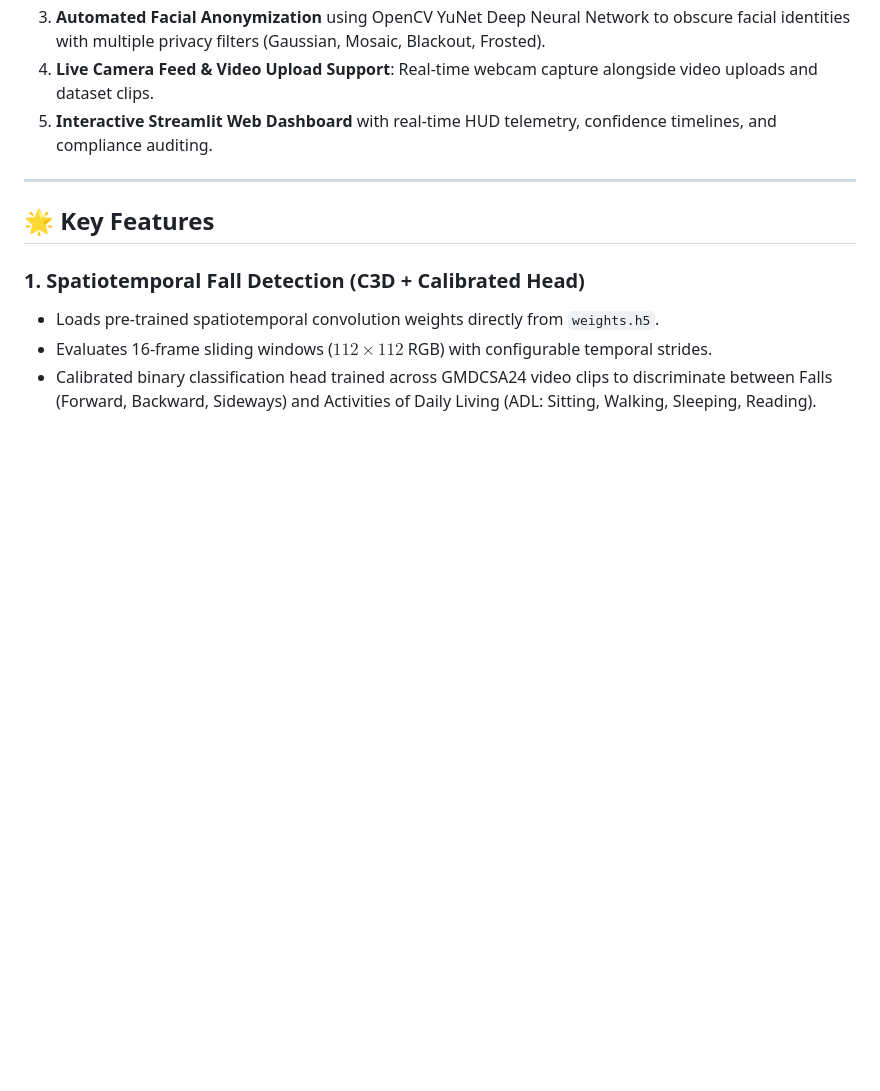
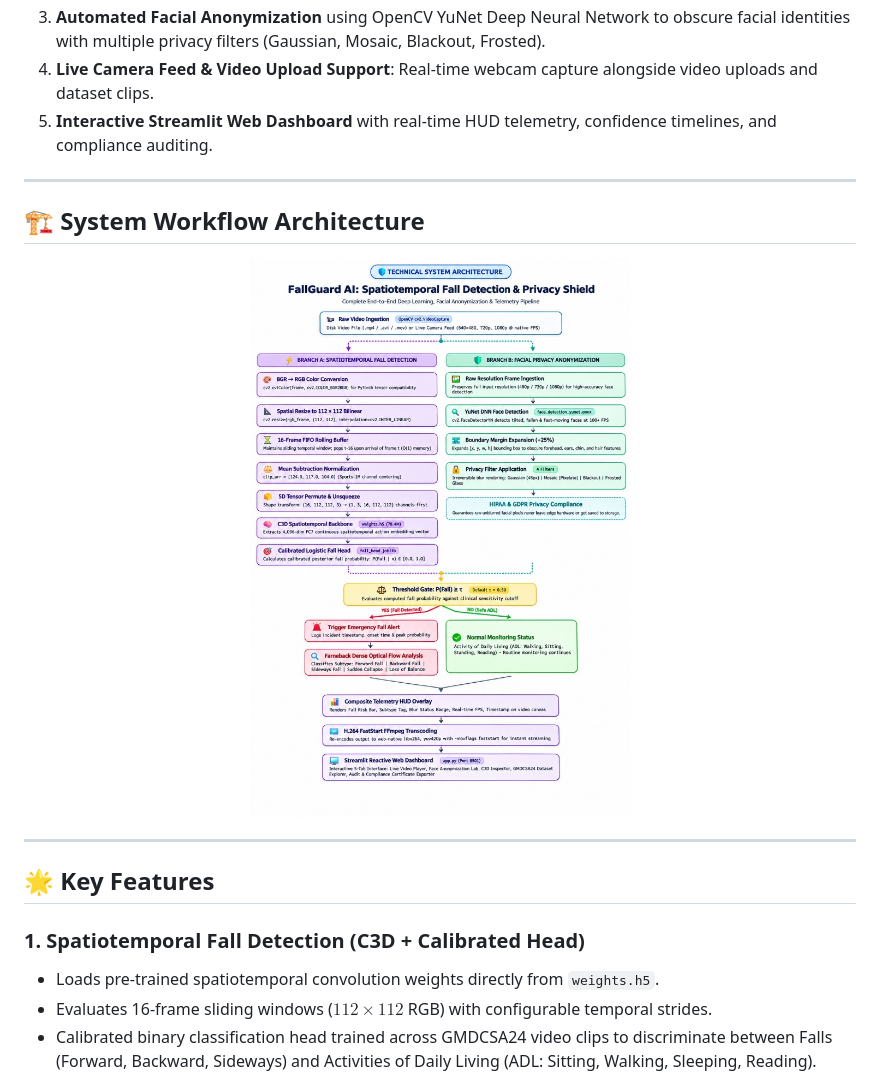
Before and after one commit to jayukarde10/FallGuard, a Markdown page: README.md, the part around the change. GitHub-like rendering; pictures changed too: assets/workflow_architecture.jpg (added); blank space fills up the shorter version.

Commit message:
Add system workflow architecture diagram to README

```diff
--- a/README.md
+++ b/README.md
@@ -8,6 +8,14 @@ It integrates:
 3. **Automated Facial Anonymization** using OpenCV YuNet Deep Neural Network to obscure facial identities with multiple privacy filters (Gaussian, Mosaic, Blackout, Frosted).
 4. **Live Camera Feed & Video Upload Support**: Real-time webcam capture alongside video uploads and dataset clips.
 5. **Interactive Streamlit Web Dashboard** with real-time HUD telemetry, confidence timelines, and compliance auditing.
+
+---
+
+## 🏗️ System Workflow Architecture
+
+<p align="center">
+  <img src="assets/workflow_architecture.jpg" alt="FallGuard AI End-to-End Workflow Architecture" width="850">
+</p>
 
 ---
 
```
